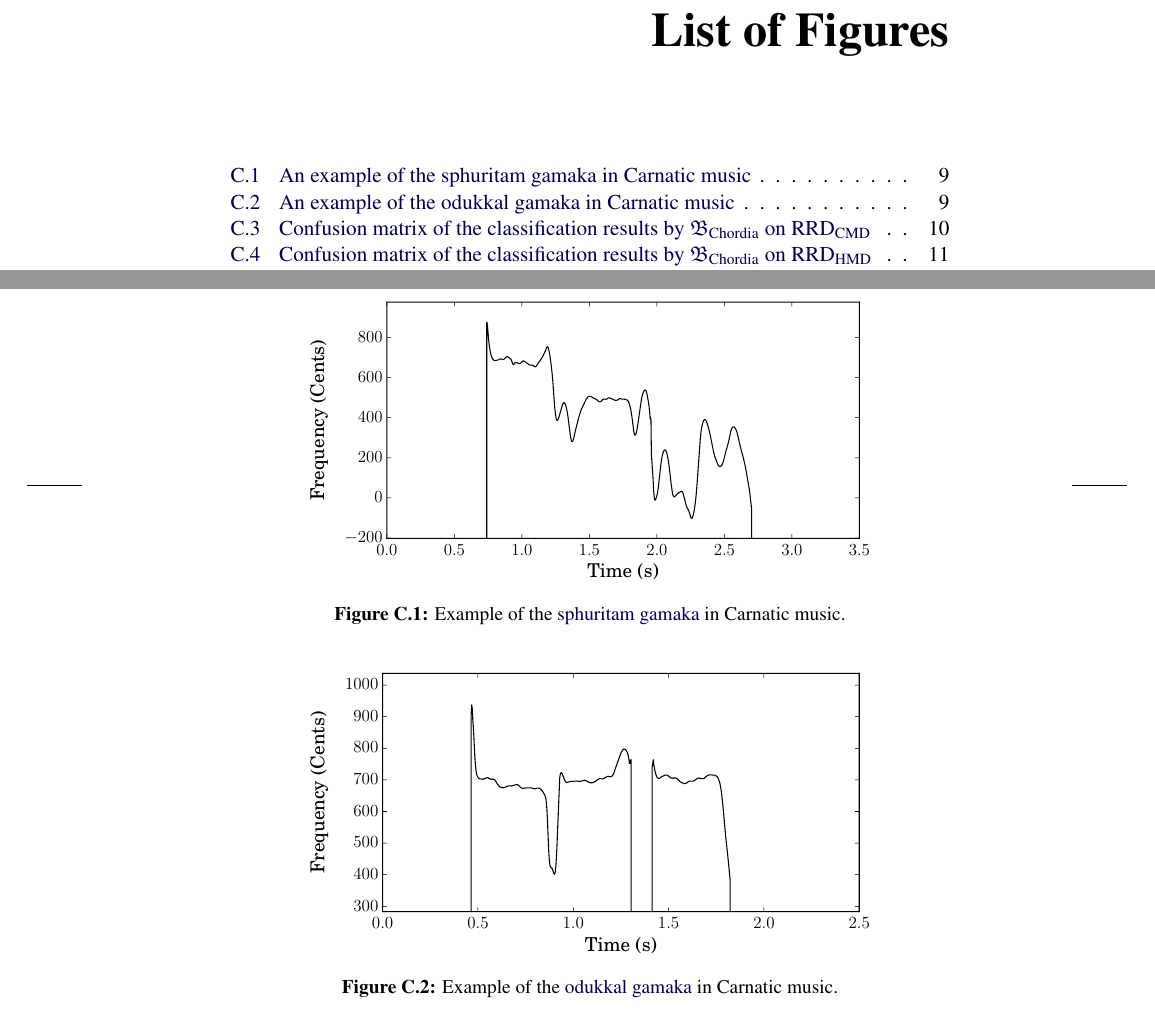
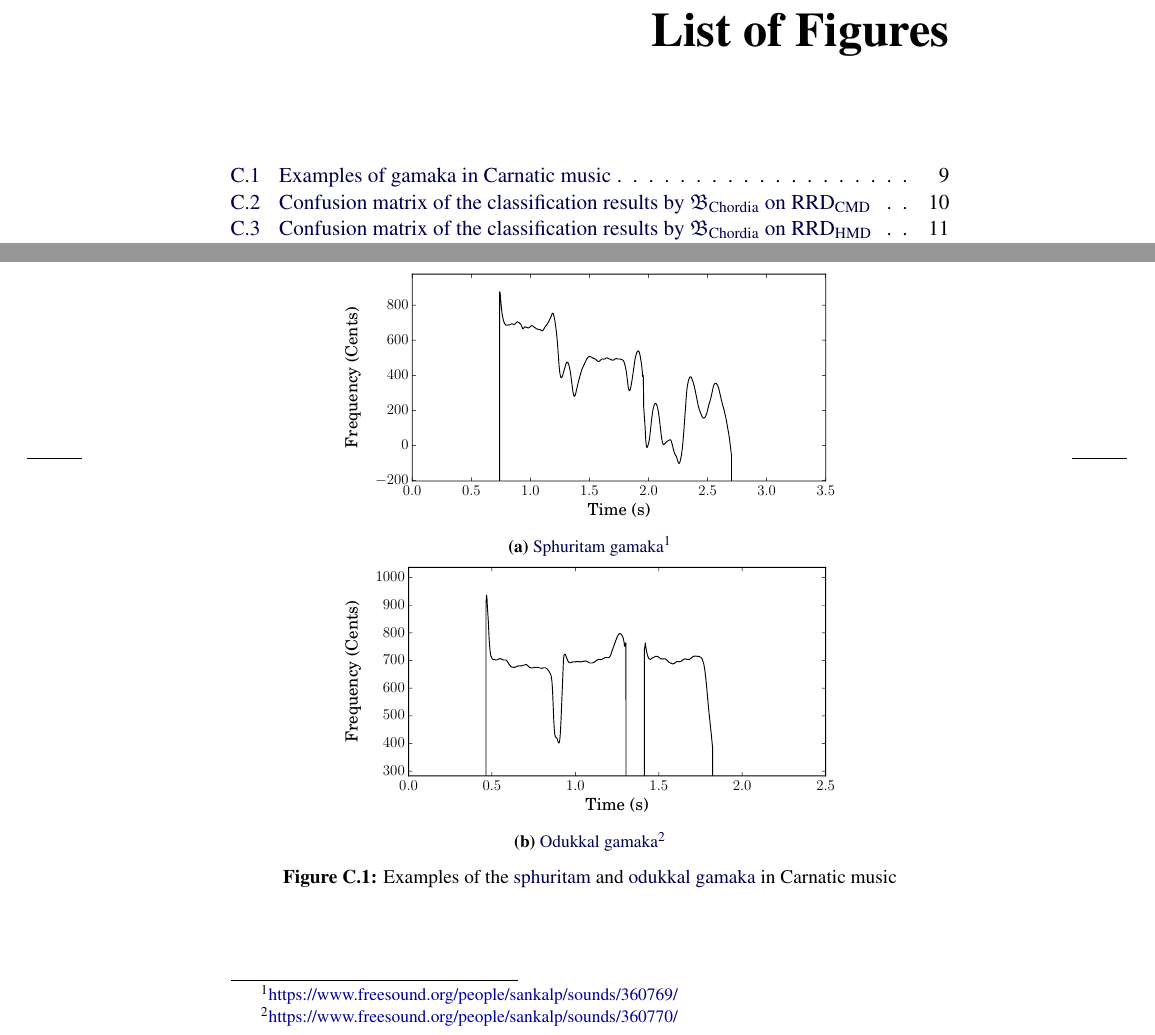
Before and after one commit to sankalpg/PhDThesis, a LaTeX thesis (SankalpGulati_PhDThesis.tex, which reads ch99/appendix.tex): two parts of pages 23 and 35 of 45, joined at a grey line, cut so that both start at the same text. Compiled offline with pdfLaTeX.

Commit message:
Added audio links to gamaka examples in app

```diff
--- a/ch99/appendix.tex
+++ b/ch99/appendix.tex
@@ -184,21 +184,26 @@ We reiterate that the links provided for some of these resources may change over
 \chapter{Additional Figures and Tables}
 \label{app:additional_material}
 
-\begin{figure}[h]
-	\begin{center}
-		\includegraphics[width=\figSizeEighty]{ch02_background/figures/Sphuritam_on_M1_Raga_Arabhi.pdf}
-	\end{center}\vspace{-1em}
-	\caption[An example of the \gls{sphuritam} \gls{gamaka} in Carnatic music]{Example of the \gls{sphuritam} \gls{gamaka} in Carnatic music.}
-	\label{fig:sphuritam_todi}
-\end{figure}
 
 \begin{figure}[h]
-	\begin{center}
-		\includegraphics[width=\figSizeEighty]{ch02_background/figures/Odukkal_on_D1.pdf}
-	\end{center}\vspace{-1em}
-	\caption[An example of the \gls{odukkal} \gls{gamaka} in Carnatic music]{Example of the \gls{odukkal} \gls{gamaka} in Carnatic music.}
-	\label{fig:odukkal_todi}
+	\begin{subfigure}{\textwidth}
+		\centering
+		\includegraphics[width=\figSizeSeventy]{ch02_background/figures/Sphuritam_on_M1_Raga_Arabhi.pdf}
+		\caption{\Gls{sphuritam} \gls{gamaka}\protect\footnotemark}
+		\label{fig:sphuritam_todi}
+	\end{subfigure}
+	\begin{subfigure}{\textwidth}
+		\centering
+		\includegraphics[width=\figSizeSeventy]{ch02_background/figures/Odukkal_on_D1.pdf}
+		\caption{\Gls{odukkal} \gls{gamaka}\protect\footnotemark}
+		\label{fig:odukkal_todi}
+	\end{subfigure}
+	\caption[Examples of \gls{gamaka} in Carnatic music]{Examples of the \gls{sphuritam} and \gls{odukkal} \gls{gamaka} in Carnatic music}
+	\label{fig:example_sphuritam_odukkal}
 \end{figure}
+\footnotetext[1]{\url{https://www.freesound.org/people/sankalp/sounds/360769/}}
+\footnotetext{\url{https://www.freesound.org/people/sankalp/sounds/360770/}}
+
 
 
 \begin{figure}
```
